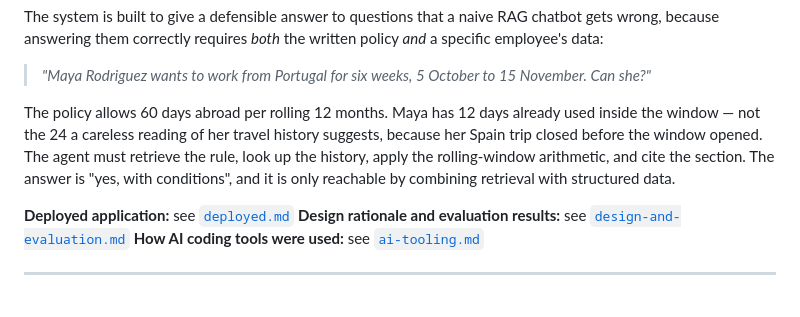
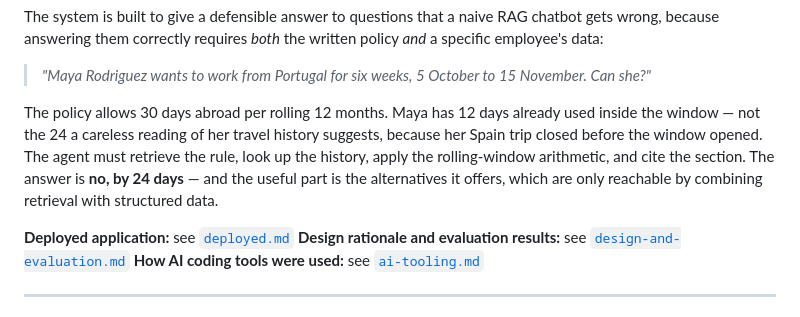
Before and after one commit to mariumatu-cmd/helios-hr-agent, a Markdown page: README.md, the part around the change. Drawn GitHub-style.

```diff
--- a/README.md
+++ b/README.md
@@ -12,12 +12,13 @@ policy *and* a specific employee's data:
 > *"Maya Rodriguez wants to work from Portugal for six weeks, 5 October to 15
 > November. Can she?"*
 
-The policy allows 60 days abroad per rolling 12 months. Maya has 12 days already
+The policy allows 30 days abroad per rolling 12 months. Maya has 12 days already
 used inside the window — not the 24 a careless reading of her travel history
 suggests, because her Spain trip closed before the window opened. The agent must
 retrieve the rule, look up the history, apply the rolling-window arithmetic, and
-cite the section. The answer is "yes, with conditions", and it is only reachable
-by combining retrieval with structured data.
+cite the section. The answer is **no, by 24 days** — and the useful part is the
+alternatives it offers, which are only reachable by combining retrieval with
+structured data.
 
 **Deployed application:** see [`deployed.md`](deployed.md)
 **Design rationale and evaluation results:** see [`design-and-evaluation.md`](design-and-evaluation.md)
```
Also changed, not shown: design-and-evaluation.md (+26 -19 lines).
